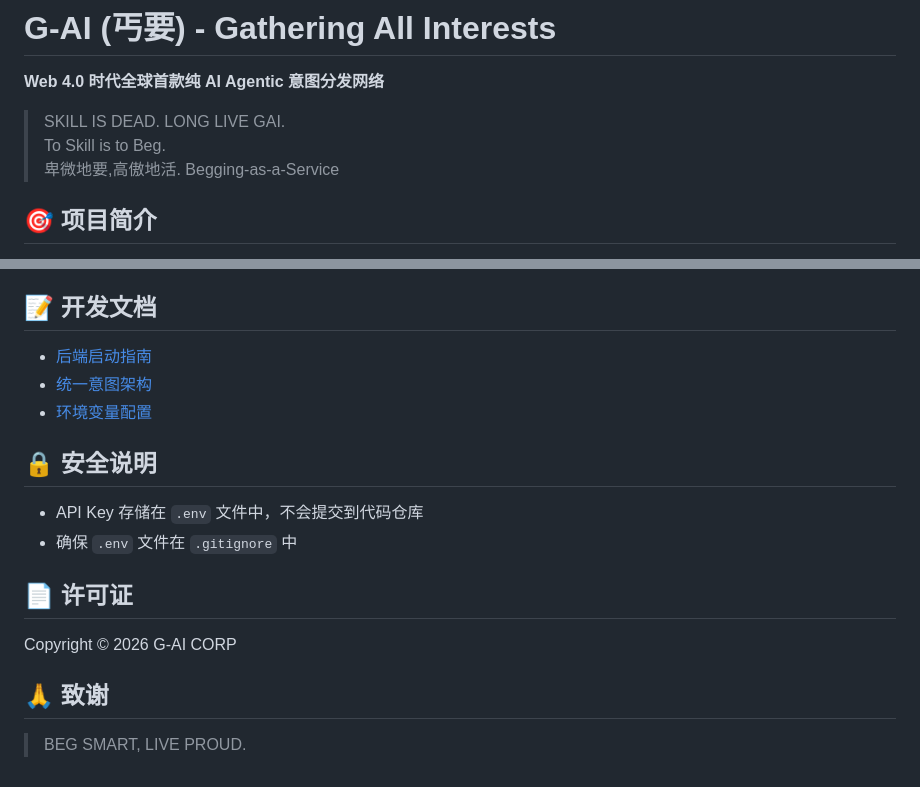
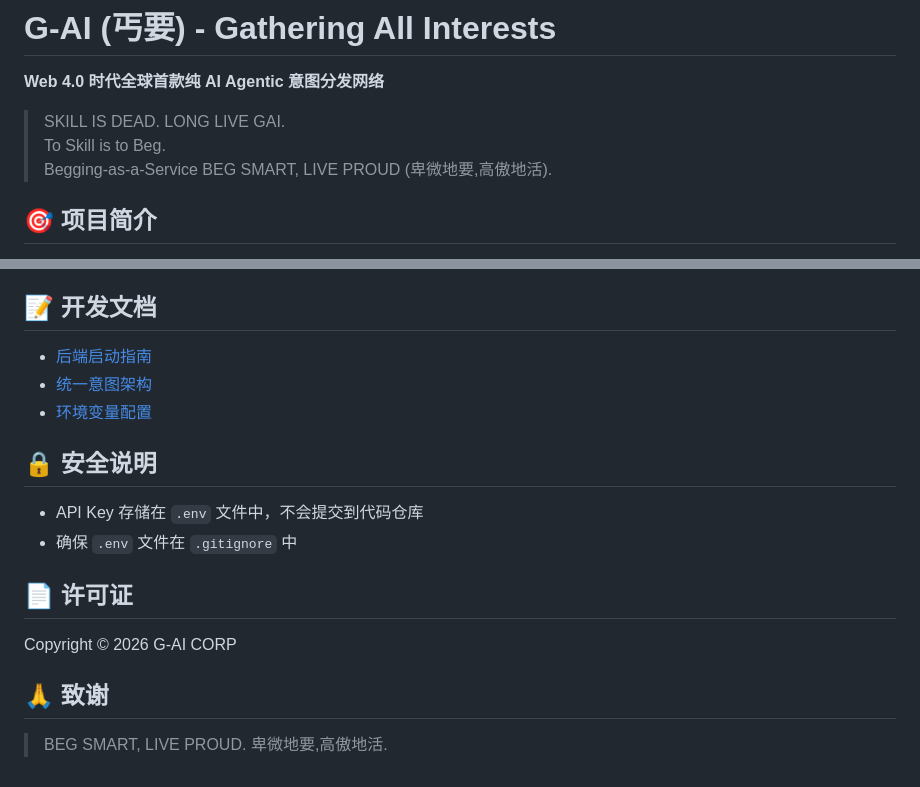
Before and after one commit to jangels/G-AI, a Markdown page: README.md, 2 parts joined by grey strips. Rendered like a GitHub page.

```diff
--- a/README.md
+++ b/README.md
@@ -4,7 +4,8 @@
 
 > SKILL IS DEAD. LONG LIVE GAI.
 > To Skill is to Beg.
-> 卑微地要,高傲地活. Begging-as-a-Service
+> Begging-as-a-Service
+> BEG SMART, LIVE PROUD (卑微地要,高傲地活).
 
 ## 🎯 项目简介
 
@@ -144,3 +145,4 @@ Copyright © 2026 G-AI CORP
 ## 🙏 致谢
 
 > BEG SMART, LIVE PROUD.
+> 卑微地要,高傲地活.
```
Also changed, not shown: other parts of README.md (+5 -5 lines).
